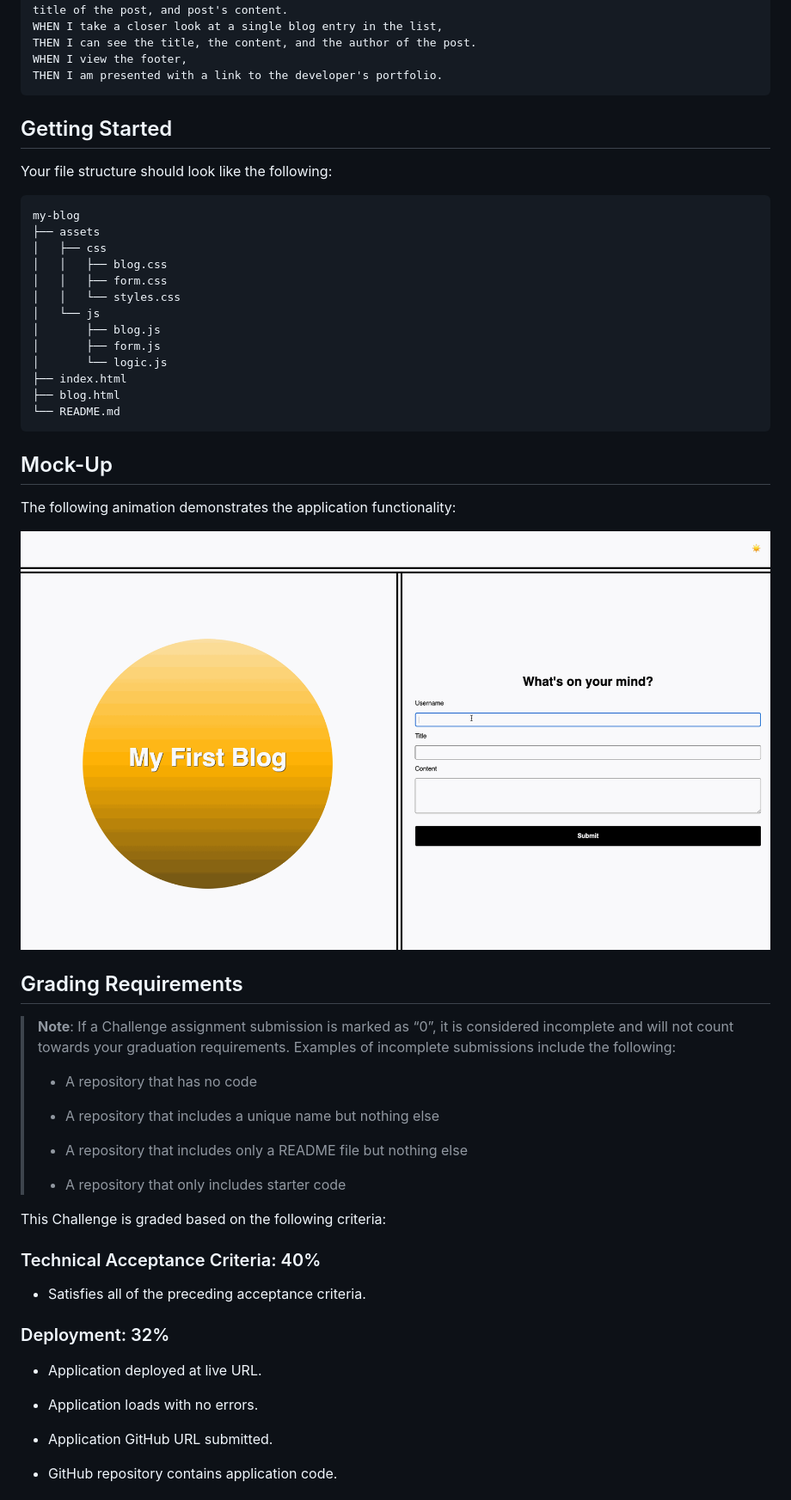
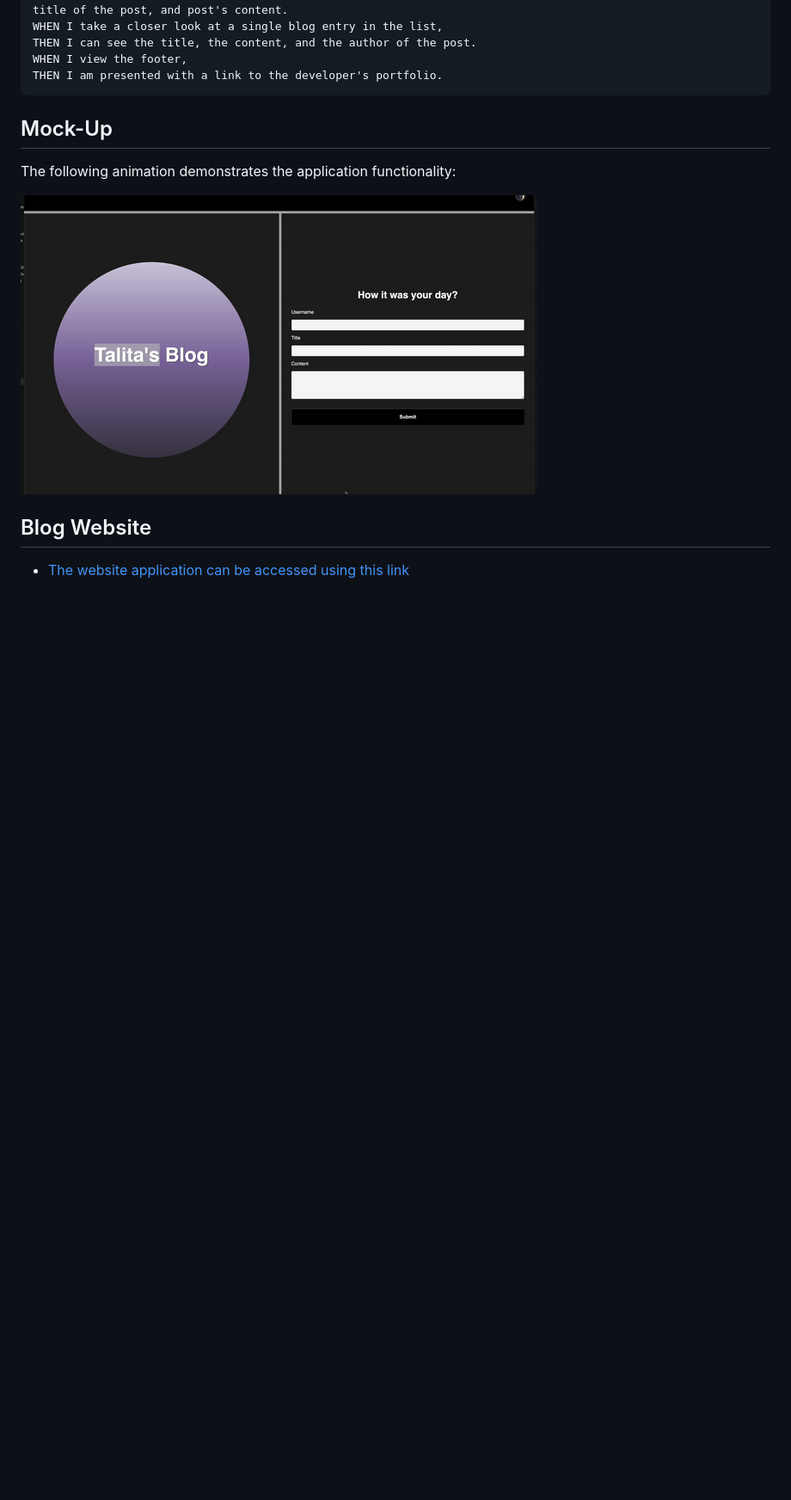
Before and after one commit to titarosa/module4_challenge, a Markdown page: README.md, the part around the change printed below. Shown: that part at 86% size. Drawn GitHub-style; pictures changed too: Assets/module4_video.gif (added); blank space fills up the shorter version.

````diff
--- a/README.md
+++ b/README.md
@@ -40,57 +40,15 @@ WHEN I view the footer,
 THEN I am presented with a link to the developer's portfolio.
 ```
 
-## Getting Started
-
-Your file structure should look like the following:
-
-```md
-my-blog
-├── assets
-│   ├── css
-│   │   ├── blog.css
-│   │   ├── form.css
-│   │   └── styles.css
-│   └── js
-│       ├── blog.js
-│       ├── form.js
-│       └── logic.js
-├── index.html
-├── blog.html
-└── README.md
-```
 
 ## Mock-Up
 
 The following animation demonstrates the application functionality:
 
-![A user adds a blog through a form, then the post appears on the following page.](./Assets/100-web-apis-challenge-demo.gif)
+![A user adds a blog through a form, then the post appears on the following page.](./Assets/module4_video.gif)
 
-## Grading Requirements
+## Blog Website
 
-> **Note**: If a Challenge assignment submission is marked as “0”, it is considered incomplete and will not count towards your graduation requirements. Examples of incomplete submissions include the following:
->
-> * A repository that has no code
->
-> * A repository that includes a unique name but nothing else
->
-> * A repository that includes only a README file but nothing else
->
-> * A repository that only includes starter code
 
-This Challenge is graded based on the following criteria:
+* [The website application can be accessed using this link](https://titarosa.github.io/module4_challenge/ )
 
-### Technical Acceptance Criteria: 40%
-
-* Satisfies all of the preceding acceptance criteria.
-
-### Deployment: 32%
-
-* Application deployed at live URL.
-
-* Application loads with no errors.
-
-* Application GitHub URL submitted.
-
-* GitHub repository contains application code.
-
````
Also changed, not shown: other parts of README.md (+0 -27 lines), 4 other files.
